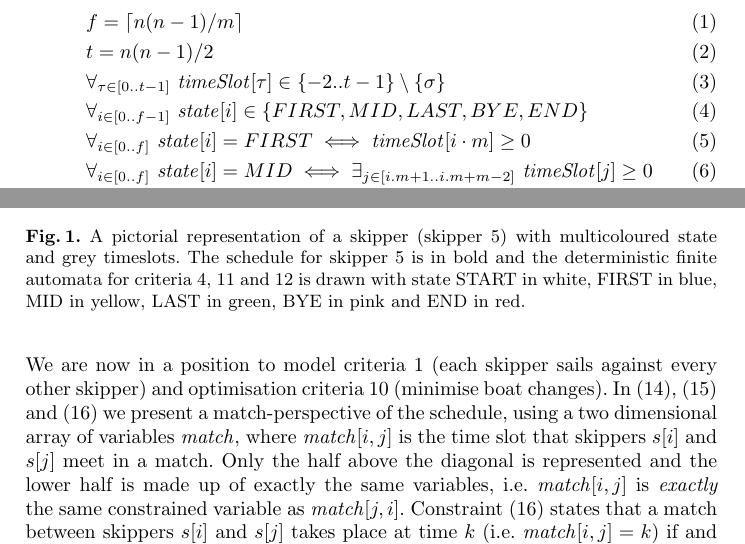
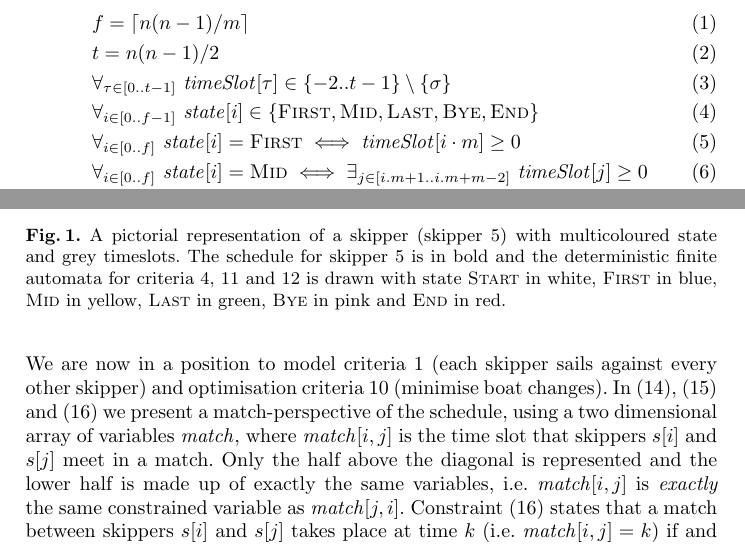
Before and after one commit to ciaranm/cp2015-boats-paper, a LaTeX paper (paper.tex): two parts of pages 3 and 4 of 9, joined at a grey line, cut so that both start at the same text. Compiled offline with pdfLaTeX.

Commit message:
Formatting for START etc

```diff
--- a/paper.tex
+++ b/paper.tex
@@ -35,6 +35,13 @@
 \newcommand{\position}{\mathit{position}}
 \newcommand{\imbalance}{\mathit{imbalance}}
 \newcommand{\maxImbalance}{\mathit{maxImbalance}}
+
+\newcommand{\START}{\textnormal{\textsc{Start}}}
+\newcommand{\FIRST}{\textnormal{\textsc{First}}}
+\newcommand{\MID}{\textnormal{\textsc{Mid}}}
+\newcommand{\LAST}{\textnormal{\textsc{Last}}}
+\newcommand{\END}{\textnormal{\textsc{End}}}
+\newcommand{\BYE}{\textnormal{\textsc{Bye}}}
 
 \newcommand{\eachOccursExactlyOnce}{\mathrm{eachOccursExactlyOnce}}
 \newcommand{\allDifferent}{\mathrm{allDifferent}}
@@ -144,12 +151,12 @@ corresponds to timeslots $\timeSlot[{i*m}]$ to $\timeSlot[{m(i+1)-1}]$.
 & f = \lceil n(n-1)/m  \rceil \label{eq1} \\
 & t = n(n-1)/2 \label{eq2} \\
 & \forall_{\tau \in [0..t-1]} ~ \timeSlot[{\tau}] \in \{-2..t-1\} \setminus \{\sigma\} \label{eq3} \\
-& \forall_{i \in [0..f-1]} ~ \state[{i}] \in \{FIRST,MID,LAST,BYE,END\} \label{eq4} \\
-& \forall_{i \in [0..f]} ~ \state[{i}] = FIRST \iff \timeSlot[{i \cdot m}] \geq 0  \label{eq5} \\
-& \forall_{i \in [0..f]} ~ \state[{i}] = MID \iff  \exists_{j \in [i.m+1 ..  i.m+m-2]} ~ \timeSlot[{j}] \geq 0  \label{eq6} \\
-& \forall_{i \in [0..f]} ~ \state[{i}] = LAST \iff \timeSlot[{(i+1).m - 1}] \geq 0  \label{eq7} \\
-& \forall_{i \in [0..f]} ~ \state[{i}] = BYE \iff  \forall_{j \in [i.m ..  m.(i+1)-1]} ~ \timeSlot[j] = -1  \label{eq8} \\
-& \forall_{i \in [0..f]} ~ \state[{i}] = END \iff  \forall_{j \in [i.m ..  m.(i+1)-1]} ~ \timeSlot[j] = -2  \label{eq9} \\
+& \forall_{i \in [0..f-1]} ~ \state[{i}] \in \{\FIRST,\MID,\LAST,\BYE,\END\} \label{eq4} \\
+& \forall_{i \in [0..f]} ~ \state[{i}] = \FIRST \iff \timeSlot[{i \cdot m}] \geq 0  \label{eq5} \\
+& \forall_{i \in [0..f]} ~ \state[{i}] = \MID \iff  \exists_{j \in [i.m+1 ..  i.m+m-2]} ~ \timeSlot[{j}] \geq 0  \label{eq6} \\
+& \forall_{i \in [0..f]} ~ \state[{i}] = \LAST \iff \timeSlot[{(i+1).m - 1}] \geq 0  \label{eq7} \\
+& \forall_{i \in [0..f]} ~ \state[{i}] = \BYE \iff  \forall_{j \in [i.m ..  m.(i+1)-1]} ~ \timeSlot[j] = -1  \label{eq8} \\
+& \forall_{i \in [0..f]} ~ \state[{i}] = \END \iff  \forall_{j \in [i.m ..  m.(i+1)-1]} ~ \timeSlot[j] = -2  \label{eq9} \\
 & \eachOccursExactlyOnce(\timeSlot, \{0, \ldots, n-1\} \setminus \{\sigma\}\})
 \end{flalign}
 
@@ -201,7 +208,7 @@ A boat change occurs when a skipper has been in a BYE state in flight $i$ and th
 \centering
 \includegraphics[height=10.2cm,width=13.2cm]{skipper5.pdf}
 \vspace{-25mm}
-\caption{A pictorial representation of a skipper (skipper 5) with multicoloured state and grey timeslots. The schedule for skipper 5 is in bold and the deterministic finite automata for criteria 4, 11 and 12 is drawn with state START in white, FIRST in blue, MID in yellow, LAST in green, BYE in pink and END in red.}
+\caption{A pictorial representation of a skipper (skipper 5) with multicoloured state and grey timeslots. The schedule for skipper 5 is in bold and the deterministic finite automata for criteria 4, 11 and 12 is drawn with state $\START$ in white, $\FIRST$ in blue, $\MID$ in yellow, $\LAST$ in green, $\BYE$ in pink and $\END$ in red.}
 \label{skipper5}
 \end{figure}
 
```
Also changed, not shown: paper.tex (8 more changed lines).
